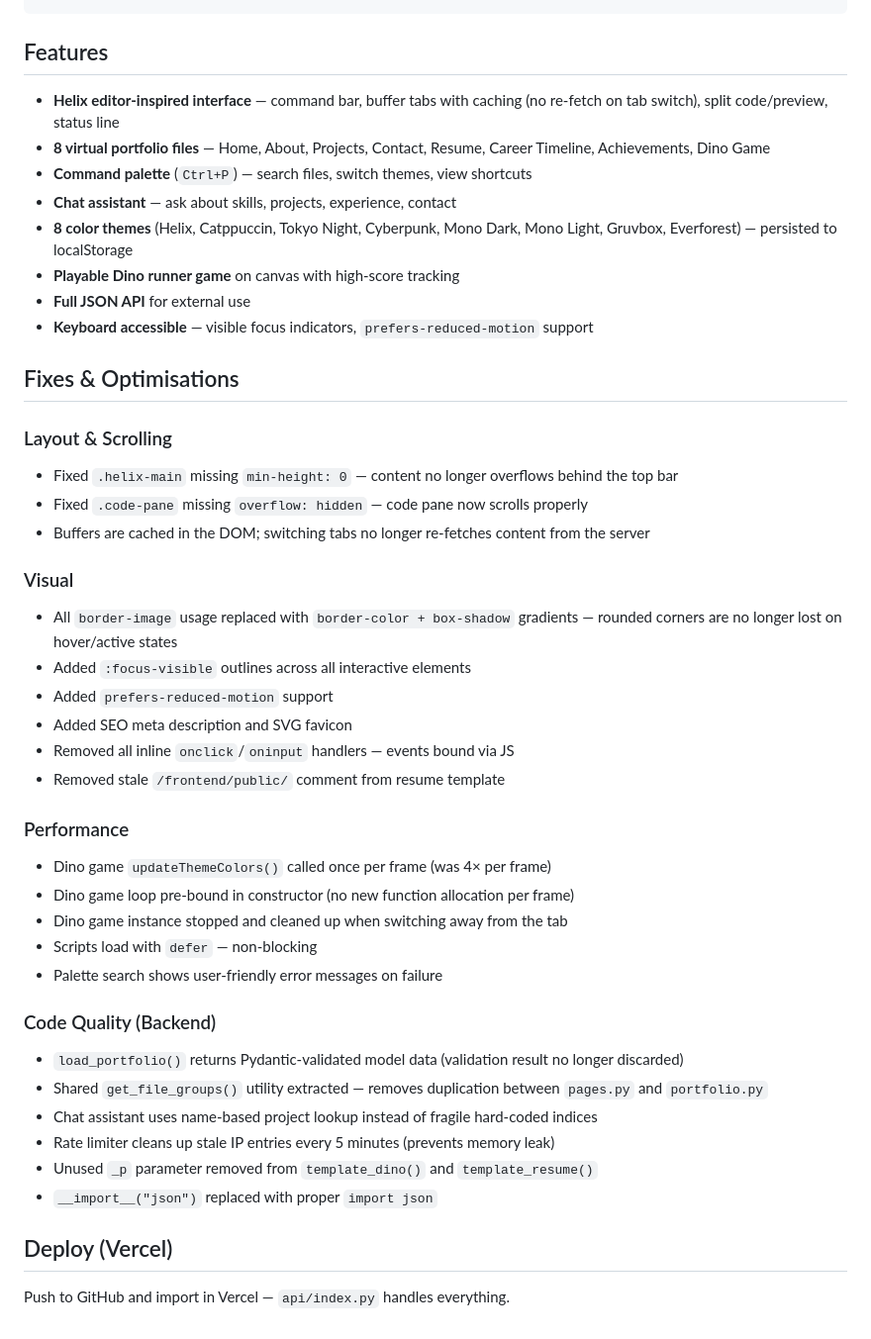
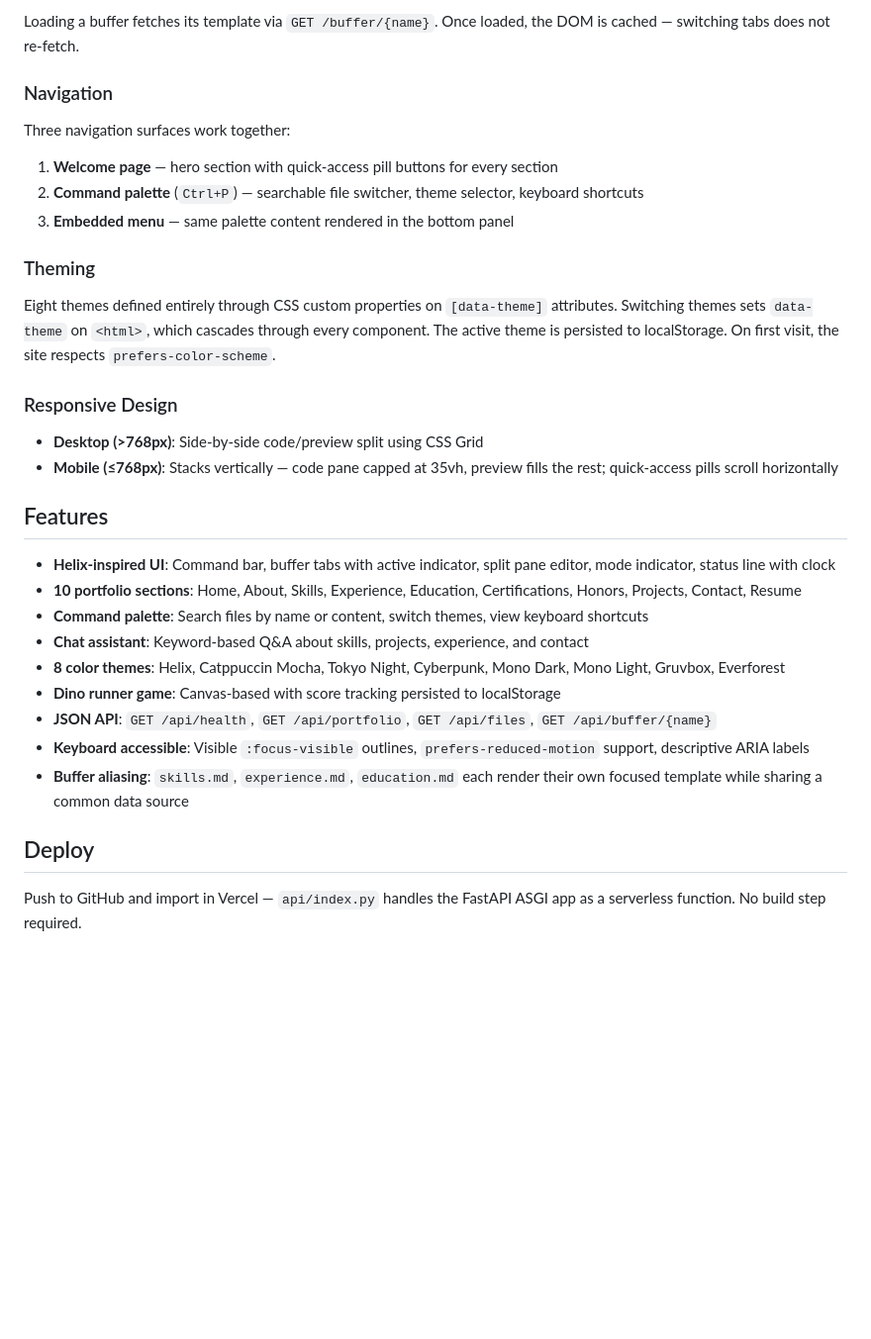
Before and after one commit to sharma2609/helix_portfolio, a Markdown page: README.md, the part around one of its changes. Shown at 99% size. Rendered like a GitHub page; blank space fills up the shorter version.

```diff
--- a/README.md
+++ b/README.md
@@ -52,45 +75,34 @@ api/index.py            Vercel serverless entry point
+Loading a buffer fetches its template via `GET /buffer/{name}`. Once loaded, the DOM is cached — switching tabs does not re-fetch.
+
+### Navigation
+
+Three navigation surfaces work together:
+
+1. **Welcome page** — hero section with quick-access pill buttons for every section
+2. **Command palette** (`Ctrl+P`) — searchable file switcher, theme selector, keyboard shortcuts
+3. **Embedded menu** — same palette content rendered in the bottom panel
+
+### Theming
+
+Eight themes defined entirely through CSS custom properties on `[data-theme]` attributes. Switching themes sets `data-theme` on `<html>`, which cascades through every component. The active theme is persisted to localStorage. On first visit, the site respects `prefers-color-scheme`.
+
+### Responsive Design
+
+- **Desktop (>768px)**: Side-by-side code/preview split using CSS Grid
+- **Mobile (≤768px)**: Stacks vertically — code pane capped at 35vh, preview fills the rest; quick-access pills scroll horizontally
 
 ## Features
 
-- **Helix editor-inspired interface** — command bar, buffer tabs with caching (no re-fetch on tab switch), split code/preview, status line
-- **8 virtual portfolio files** — Home, About, Projects, Contact, Resume, Career Timeline, Achievements, Dino Game
-- **Command palette** (`Ctrl+P`) — search files, switch themes, view shortcuts
-- **Chat assistant** — ask about skills, projects, experience, contact
-- **8 color themes** (Helix, Catppuccin, Tokyo Night, Cyberpunk, Mono Dark, Mono Light, Gruvbox, Everforest) — persisted to localStorage
-- **Playable Dino runner game** on canvas with high-score tracking
-- **Full JSON API** for external use
-- **Keyboard accessible** — visible focus indicators, `prefers-reduced-motion` support
+- **Helix-inspired UI**: Command bar, buffer tabs with active indicator, split pane editor, mode indicator, status line with clock
+- **10 portfolio sections**: Home, About, Skills, Experience, Education, Certifications, Honors, Projects, Contact, Resume
+- **Command palette**: Search files by name or content, switch themes, view keyboard shortcuts
+- **Chat assistant**: Keyword-based Q&A about skills, projects, experience, and contact
+- **8 color themes**: Helix, Catppuccin Mocha, Tokyo Night, Cyberpunk, Mono Dark, Mono Light, Gruvbox, Everforest
+- **Dino runner game**: Canvas-based with score tracking persisted to localStorage
+- **JSON API**: `GET /api/health`, `GET /api/portfolio`, `GET /api/files`, `GET /api/buffer/{name}`
+- **Keyboard accessible**: Visible `:focus-visible` outlines, `prefers-reduced-motion` support, descriptive ARIA labels
+- **Buffer aliasing**: `skills.md`, `experience.md`, `education.md` each render their own focused template while sharing a common data source
 
-## Fixes & Optimisations
+## Deploy
 
-### Layout & Scrolling
-- Fixed `.helix-main` missing `min-height: 0` — content no longer overflows behind the top bar
-- Fixed `.code-pane` missing `overflow: hidden` — code pane now scrolls properly
-- Buffers are cached in the DOM; switching tabs no longer re-fetches content from the server
-
-### Visual
-- All `border-image` usage replaced with `border-color + box-shadow` gradients — rounded corners are no longer lost on hover/active states
-- Added `:focus-visible` outlines across all interactive elements
-- Added `prefers-reduced-motion` support
-- Added SEO meta description and SVG favicon
-- Removed all inline `onclick`/`oninput` handlers — events bound via JS
-- Removed stale `/frontend/public/` comment from resume template
-
-### Performance
-- Dino game `updateThemeColors()` called once per frame (was 4× per frame)
-- Dino game loop pre-bound in constructor (no new function allocation per frame)
-- Dino game instance stopped and cleaned up when switching away from the tab
-- Scripts load with `defer` — non-blocking
-- Palette search shows user-friendly error messages on failure
-
-### Code Quality (Backend)
-- `load_portfolio()` returns Pydantic-validated model data (validation result no longer discarded)
-- Shared `get_file_groups()` utility extracted — removes duplication between `pages.py` and `portfolio.py`
-- Chat assistant uses name-based project lookup instead of fragile hard-coded indices
-- Rate limiter cleans up stale IP entries every 5 minutes (prevents memory leak)
-- Unused `_p` parameter removed from `template_dino()` and `template_resume()`
-- `__import__("json")` replaced with proper `import json`
-
-## Deploy (Vercel)
-
-Push to GitHub and import in Vercel — `api/index.py` handles everything.
+Push to GitHub and import in Vercel — `api/index.py` handles the FastAPI ASGI app as a serverless function. No build step required.
```
Also changed, not shown: other parts of README.md (+52 -29 lines).
